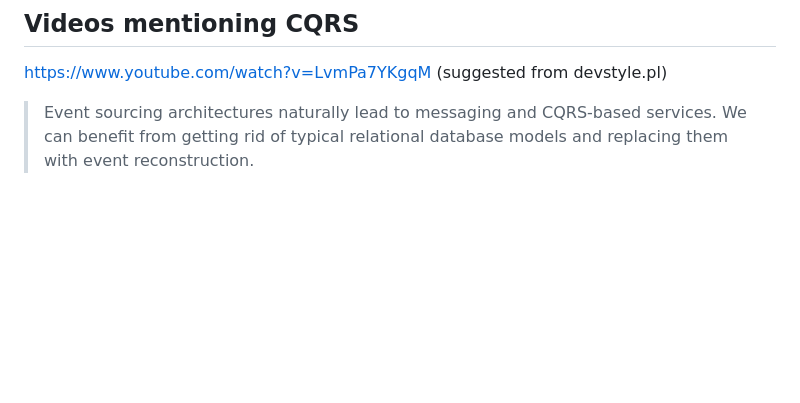
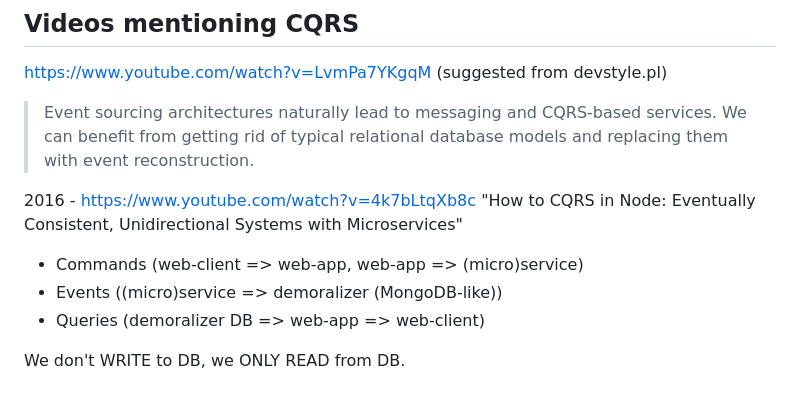
Before and after one commit to alundiak/showcases, a Markdown page: CQRS/README.md, the part around the change. Rendered like a GitHub page; blank space fills up the shorter version.

```diff
--- a/CQRS/README.md
+++ b/CQRS/README.md
@@ -45,3 +45,13 @@ ChatGPT:
 https://www.youtube.com/watch?v=LvmPa7YKgqM (suggested from devstyle.pl)
 
 > Event sourcing architectures naturally lead to messaging and CQRS-based services. We can benefit from getting rid of typical relational database models and replacing them with event reconstruction.
+
+
+2016 - https://www.youtube.com/watch?v=4k7bLtqXb8c
+"How to CQRS in Node: Eventually Consistent, Unidirectional Systems with Microservices"
+
+- Commands (web-client => web-app, web-app => (micro)service)
+- Events ((micro)service => demoralizer (MongoDB-like))
+- Queries (demoralizer DB => web-app => web-client)
+
+We don't WRITE to DB, we ONLY READ from DB.
```
Also changed, not shown: README.md (+4 -0 lines), SOA/README.md (+4 -0 lines).
